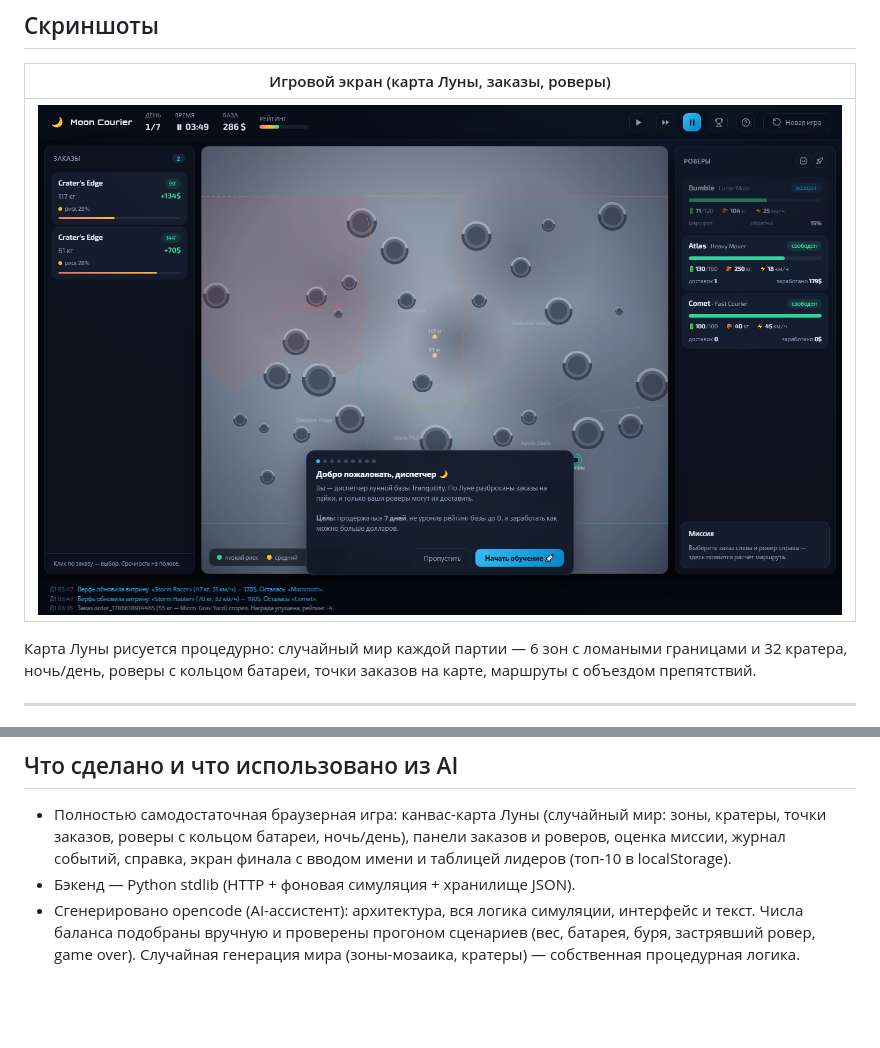
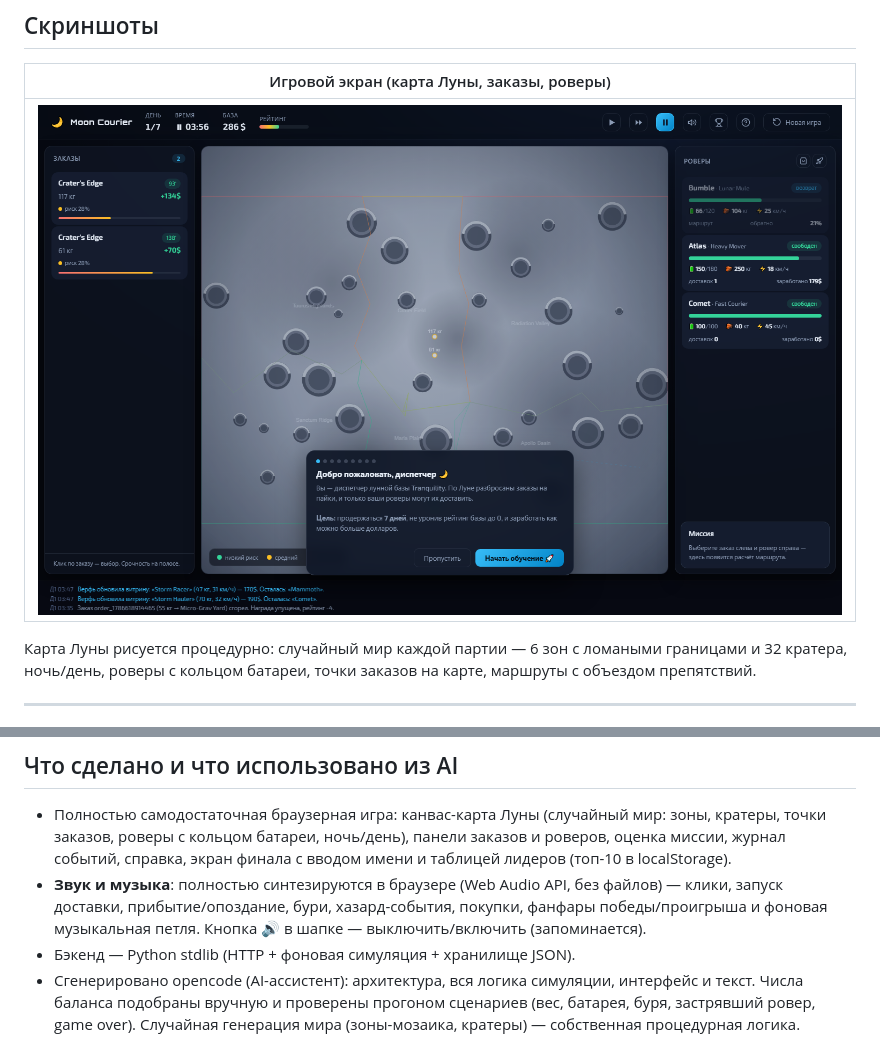
Before and after one commit to Pluhenciya/MoonCourierSimulator, a Markdown page: README.md, 2 parts joined by grey strips. Drawn GitHub-style; pictures changed too: screenshots/game.png; blank space fills up the shorter version.

Commit message:
Звук и фоновая музыка: Web Audio синтез (без файлов) — клики, запуск/прибытие/опоздание, бури, хазарды, покупки, победа/поражение, фоновая лунная петля; кнопка 🔊 mute в шапке

```diff
--- a/README.md
+++ b/README.md
@@ -119,6 +119,7 @@ python server.py 8137
 ## Что сделано и что использовано из AI
 
 - Полностью самодостаточная браузерная игра: канвас-карта Луны (случайный мир: зоны, кратеры, точки заказов, роверы с кольцом батареи, ночь/день), панели заказов и роверов, оценка миссии, журнал событий, справка, экран финала с вводом имени и таблицей лидеров (топ-10 в localStorage).
+- **Звук и музыка**: полностью синтезируются в браузере (Web Audio API, без файлов) — клики, запуск доставки, прибытие/опоздание, бури, хазард-события, покупки, фанфары победы/проигрыша и фоновая музыкальная петля. Кнопка 🔊 в шапке — выключить/включить (запоминается).
 - Бэкенд — Python stdlib (HTTP + фоновая симуляция + хранилище JSON).
 - Сгенерировано opencode (AI-ассистент): архитектура, вся логика симуляции, интерфейс и текст. Числа баланса подобраны вручную и проверены прогоном сценариев (вес, батарея, буря, застрявший ровер, game over). Случайная генерация мира (зоны-мозаика, кратеры) — собственная процедурная логика.
 
```
Also changed, not shown: 3 other files.
